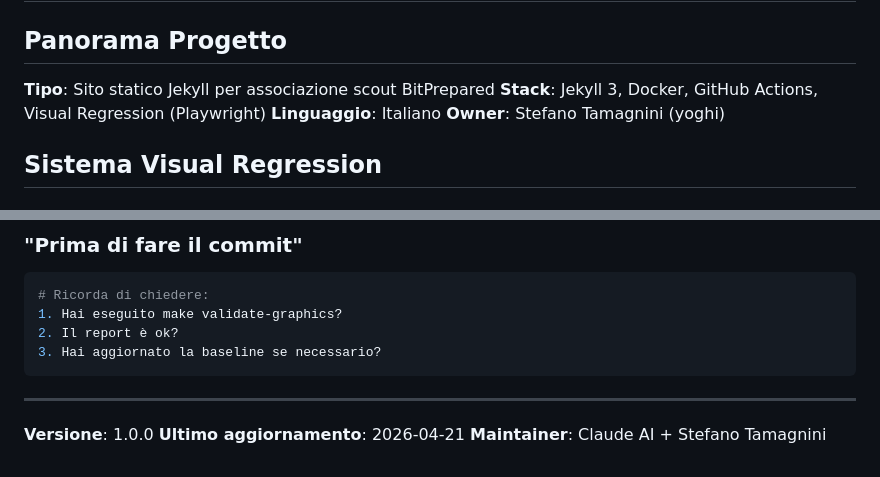
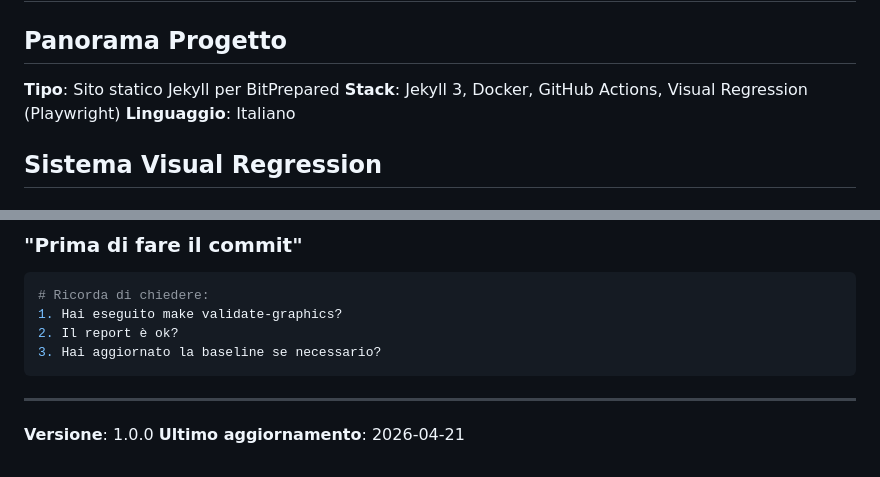
Before and after one commit to BitPrepared/bitprepared.it, a Markdown page: CLAUDE.md, 2 parts joined by grey strips. GitHub-like rendering.

```diff
--- a/CLAUDE.md
+++ b/CLAUDE.md
@@ -2,10 +2,9 @@
 
 ## Panorama Progetto
 
-**Tipo**: Sito statico Jekyll per associazione scout BitPrepared
+**Tipo**: Sito statico Jekyll per BitPrepared
 **Stack**: Jekyll 3, Docker, GitHub Actions, Visual Regression (Playwright)
 **Linguaggio**: Italiano
-**Owner**: Stefano Tamagnini (yoghi)
 
 ## Sistema Visual Regression
 
@@ -255,4 +254,3 @@ title: Titolo Pagina
 
 **Versione**: 1.0.0
 **Ultimo aggiornamento**: 2026-04-21
-**Maintainer**: Claude AI + Stefano Tamagnini
```
